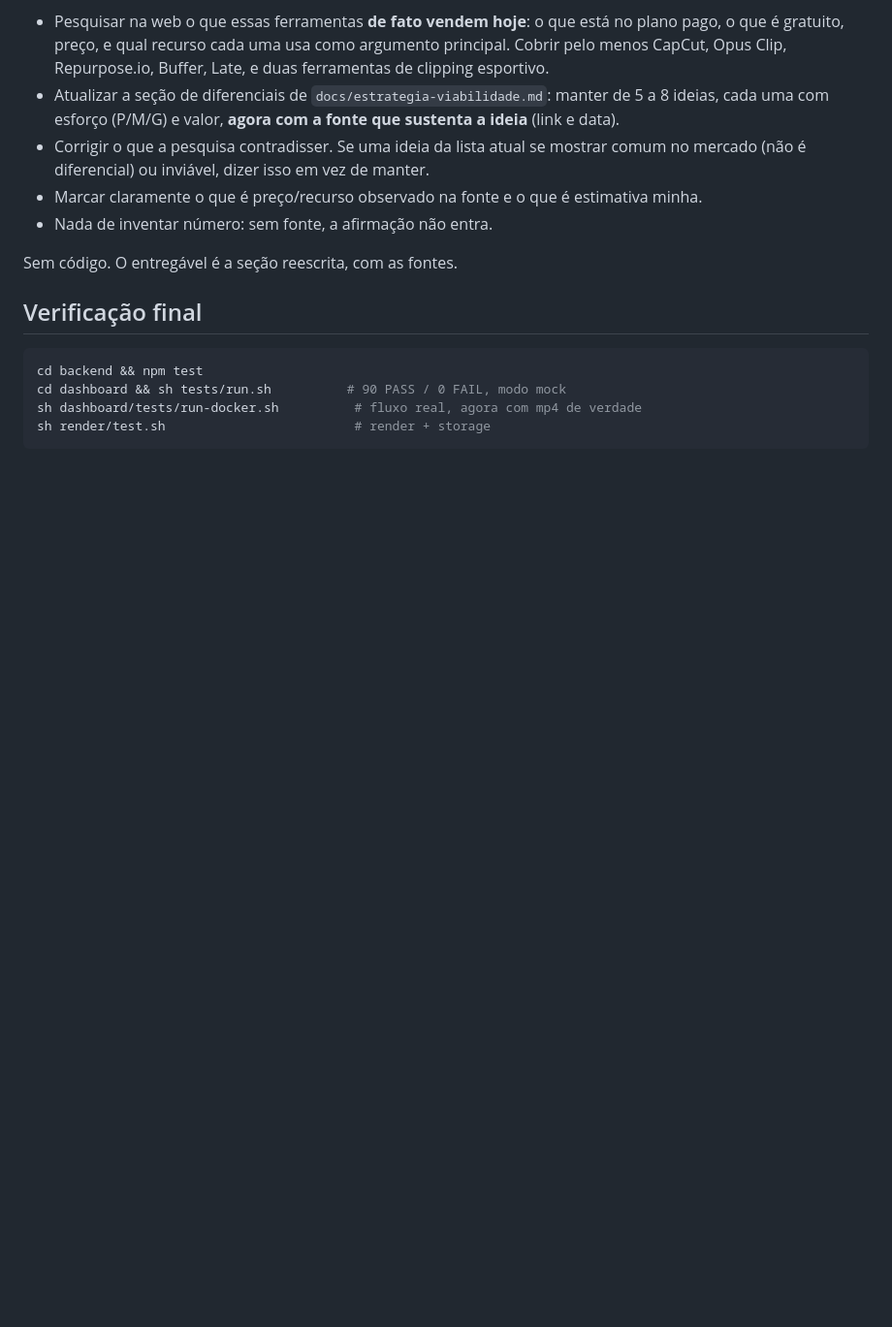
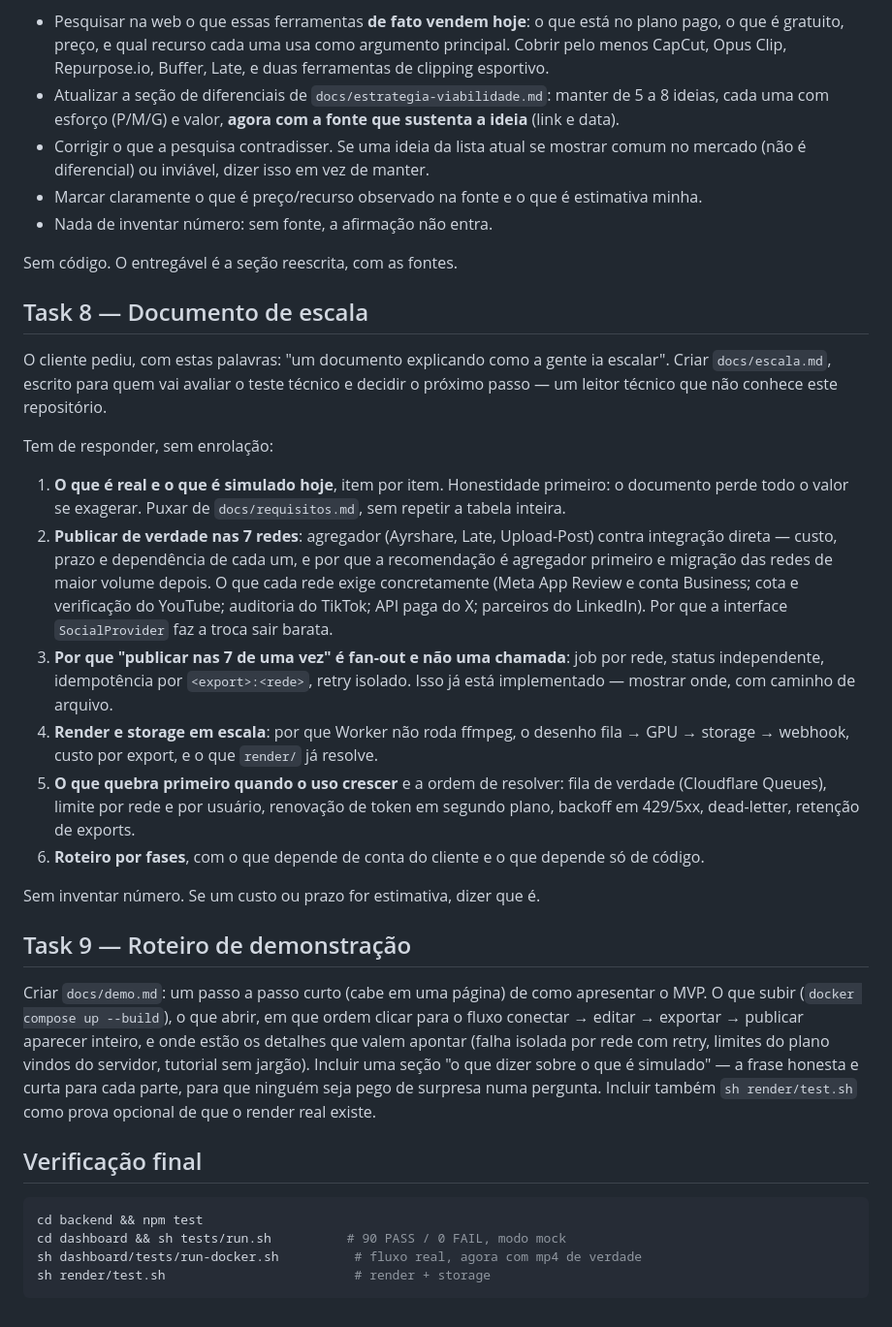
Before and after one commit to ThiagoEmanoel25/streaming-plataform, a Markdown page: docs/plans/escopo-minimo.md, the part around one of its changes. Shown at 97% size. GitHub-like rendering; blank space fills up the shorter version.

Commit message:
Plano: alvo vira MVP + documento de escala
Co-Authored-By: Claude Opus 5 <noreply@anthropic.com>

````diff
--- a/docs/plans/escopo-minimo.md
+++ b/docs/plans/escopo-minimo.md
@@ -163,6 +187,43 @@ nenhuma fonte — isso não cumpre o requisito.
 
 Sem código. O entregável é a seção reescrita, com as fontes.
 
+## Task 8 — Documento de escala
+
+O cliente pediu, com estas palavras: "um documento explicando como a gente ia escalar".
+Criar `docs/escala.md`, escrito para quem vai avaliar o teste técnico e decidir o próximo passo —
+um leitor técnico que não conhece este repositório.
+
+Tem de responder, sem enrolação:
+
+1. **O que é real e o que é simulado hoje**, item por item. Honestidade primeiro: o documento perde
+   todo o valor se exagerar. Puxar de `docs/requisitos.md`, sem repetir a tabela inteira.
+2. **Publicar de verdade nas 7 redes**: agregador (Ayrshare, Late, Upload-Post) contra integração
+   direta — custo, prazo e dependência de cada um, e por que a recomendação é agregador primeiro e
+   migração das redes de maior volume depois. O que cada rede exige concretamente
+   (Meta App Review e conta Business; cota e verificação do YouTube; auditoria do TikTok; API paga do X;
+   parceiros do LinkedIn). Por que a interface `SocialProvider` faz a troca sair barata.
+3. **Por que "publicar nas 7 de uma vez" é fan-out e não uma chamada**: job por rede, status
+   independente, idempotência por `<export>:<rede>`, retry isolado. Isso já está implementado —
+   mostrar onde, com caminho de arquivo.
+4. **Render e storage em escala**: por que Worker não roda ffmpeg, o desenho fila → GPU → storage →
+   webhook, custo por export, e o que `render/` já resolve.
+5. **O que quebra primeiro quando o uso crescer** e a ordem de resolver: fila de verdade
+   (Cloudflare Queues), limite por rede e por usuário, renovação de token em segundo plano,
+   backoff em 429/5xx, dead-letter, retenção de exports.
+6. **Roteiro por fases**, com o que depende de conta do cliente e o que depende só de código.
+
+Sem inventar número. Se um custo ou prazo for estimativa, dizer que é.
+
+## Task 9 — Roteiro de demonstração
+
+Criar `docs/demo.md`: um passo a passo curto (cabe em uma página) de como apresentar o MVP.
+O que subir (`docker compose up --build`), o que abrir, em que ordem clicar para o fluxo
+conectar → editar → exportar → publicar aparecer inteiro, e onde estão os detalhes que valem
+apontar (falha isolada por rede com retry, limites do plano vindos do servidor, tutorial sem jargão).
+Incluir uma seção "o que dizer sobre o que é simulado" — a frase honesta e curta para cada parte,
+para que ninguém seja pego de surpresa numa pergunta. Incluir também
+`sh render/test.sh` como prova opcional de que o render real existe.
+
 ## Verificação final
 
 ```sh
````
Also changed, not shown: other parts of docs/plans/escopo-minimo.md (+26 -2 lines).
